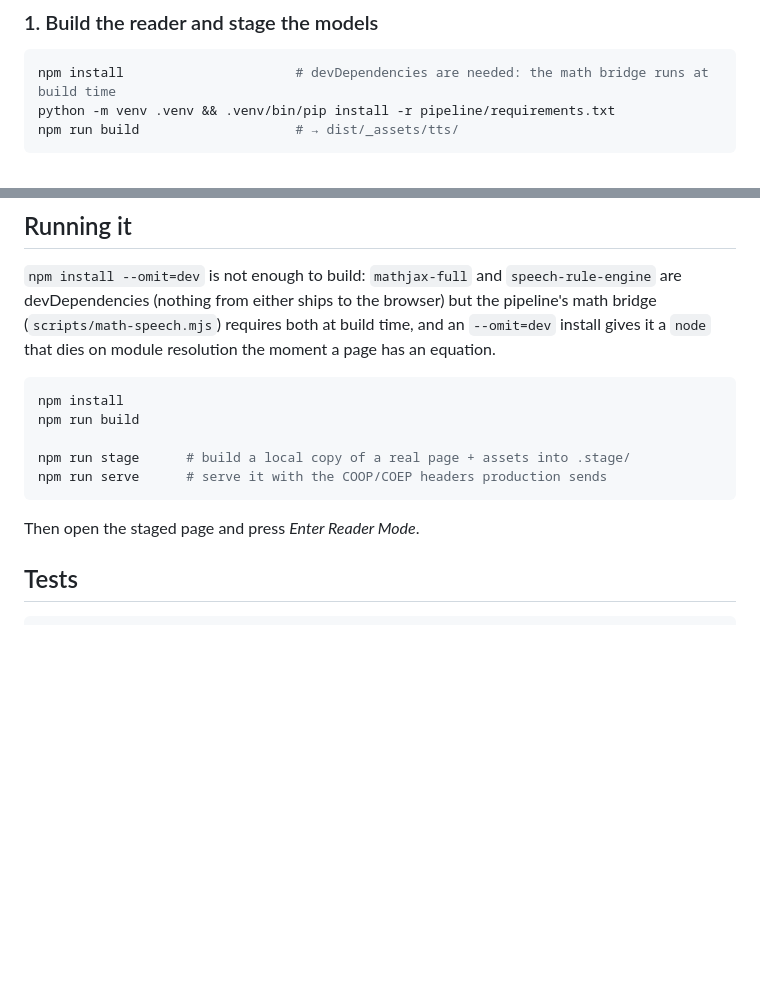
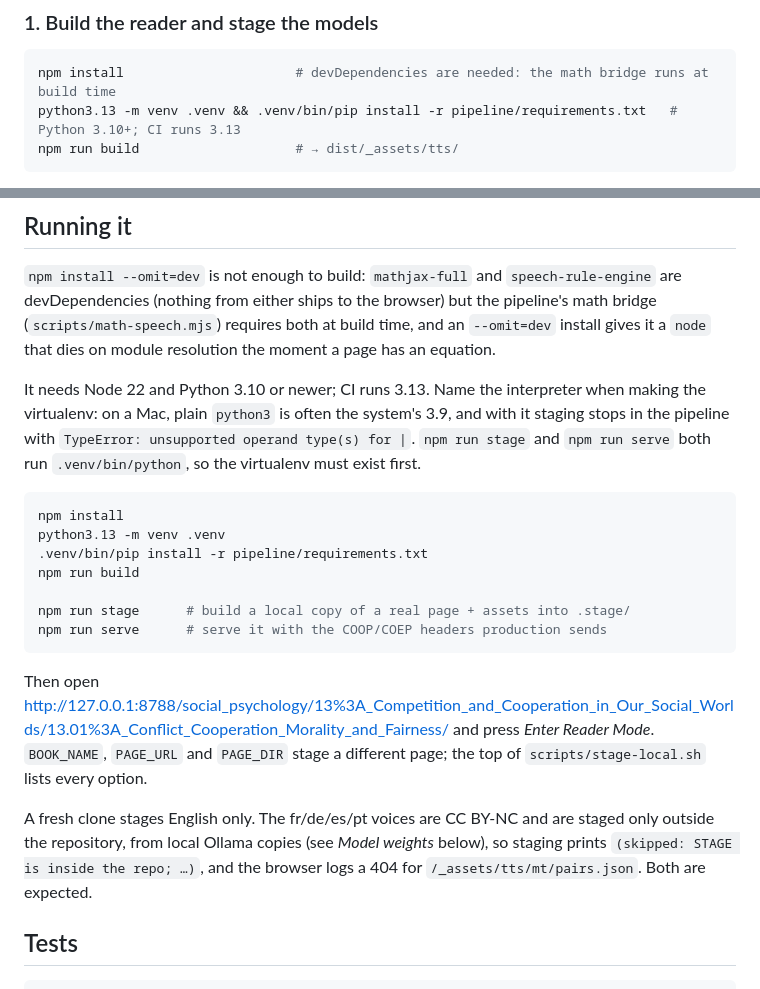
Before and after one commit to johnnyrobot/libretext-reader-web, a Markdown page: README.md, 2 parts joined by grey strips. GitHub-like rendering; blank space fills up the shorter version.

Commit message:
LT-248: README local setup names the Python version and the venv step
"Running it" never created .venv, which npm run stage and serve both
call, and neither setup block said which Python. Plain python3 on a Mac
is often 3.9, where pipeline/extract.py's `int | None` stops staging.
Say Node 22 and Python 3.10+ (3.13 in CI), make the venv with a named
interpreter, give the URL to open, and say a fresh clone is English-only
with the skip line and the pairs.json 404 that come with it.

Co-Authored-By: Claude Opus 5.5 <noreply@anthropic.com>

````diff
--- a/README.md
+++ b/README.md
@@ -92,7 +92,7 @@ that path, or change every one of them in a single commit.
 
 ```bash
 npm install                      # devDependencies are needed: the math bridge runs at build time
-python -m venv .venv && .venv/bin/pip install -r pipeline/requirements.txt
+python3.13 -m venv .venv && .venv/bin/pip install -r pipeline/requirements.txt   # Python 3.10+; CI runs 3.13
 npm run build                    # → dist/_assets/tts/
 ```
 
@@ -385,15 +385,31 @@ bridge (`scripts/math-speech.mjs`) requires both at build time, and an `--omit=d
 install gives it a `node` that dies on module resolution the moment a page has an
 equation.
 
+It needs Node 22 and Python 3.10 or newer; CI runs 3.13. Name the interpreter when
+making the virtualenv: on a Mac, plain `python3` is often the system's 3.9, and with it
+staging stops in the pipeline with `TypeError: unsupported operand type(s) for |`.
+`npm run stage` and `npm run serve` both run `.venv/bin/python`, so the virtualenv must
+exist first.
+
 ```bash
 npm install
+python3.13 -m venv .venv
+.venv/bin/pip install -r pipeline/requirements.txt
 npm run build
 
 npm run stage      # build a local copy of a real page + assets into .stage/
 npm run serve      # serve it with the COOP/COEP headers production sends
 ```
 
-Then open the staged page and press *Enter Reader Mode*.
+Then open
+<http://127.0.0.1:8788/social_psychology/13%3A_Competition_and_Cooperation_in_Our_Social_Worlds/13.01%3A_Conflict_Cooperation_Morality_and_Fairness/>
+and press *Enter Reader Mode*. `BOOK_NAME`, `PAGE_URL` and `PAGE_DIR` stage a different
+page; the top of `scripts/stage-local.sh` lists every option.
+
+A fresh clone stages English only. The fr/de/es/pt voices are CC BY-NC and are staged only
+outside the repository, from local Ollama copies (see *Model weights* below), so staging
+prints `(skipped: STAGE is inside the repo; …)`, and the browser logs a 404 for
+`/_assets/tts/mt/pairs.json`. Both are expected.
 
 ## Tests
 
````
